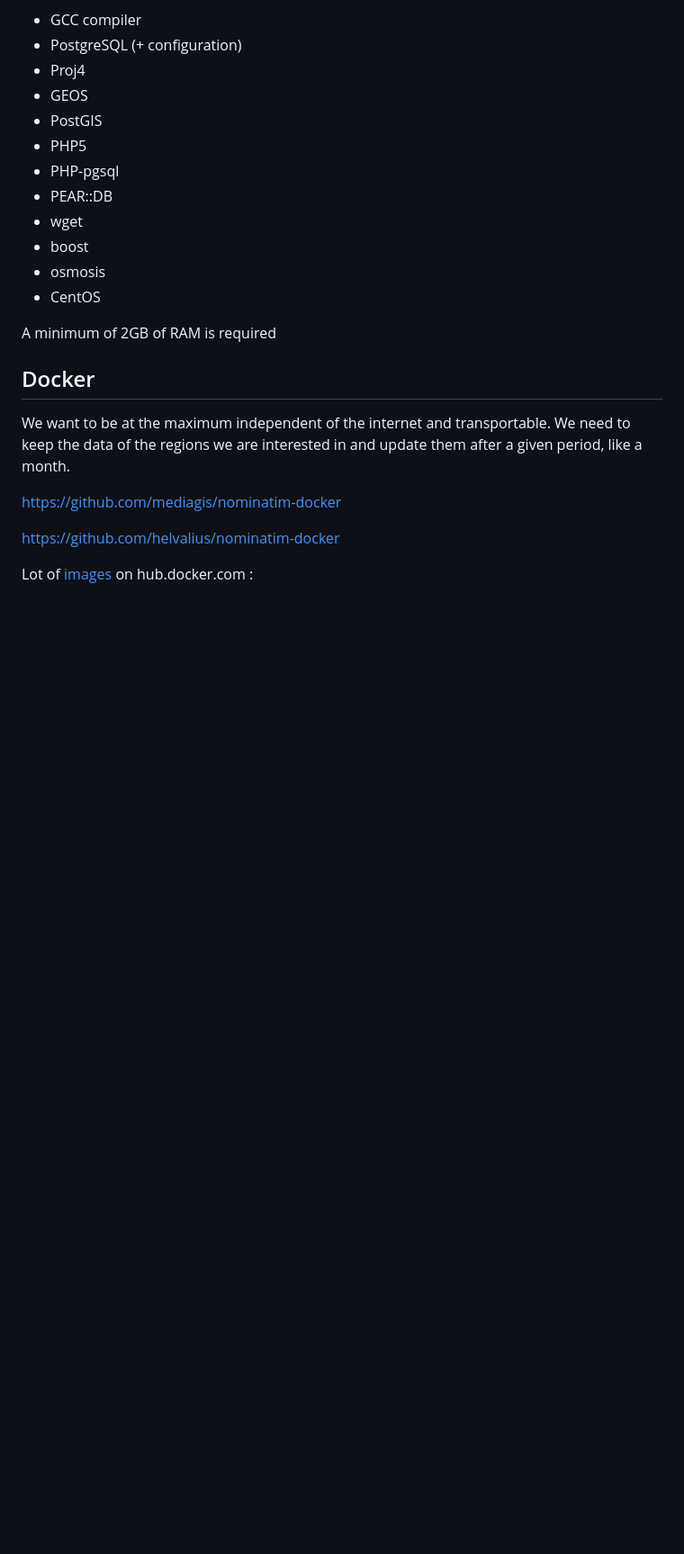
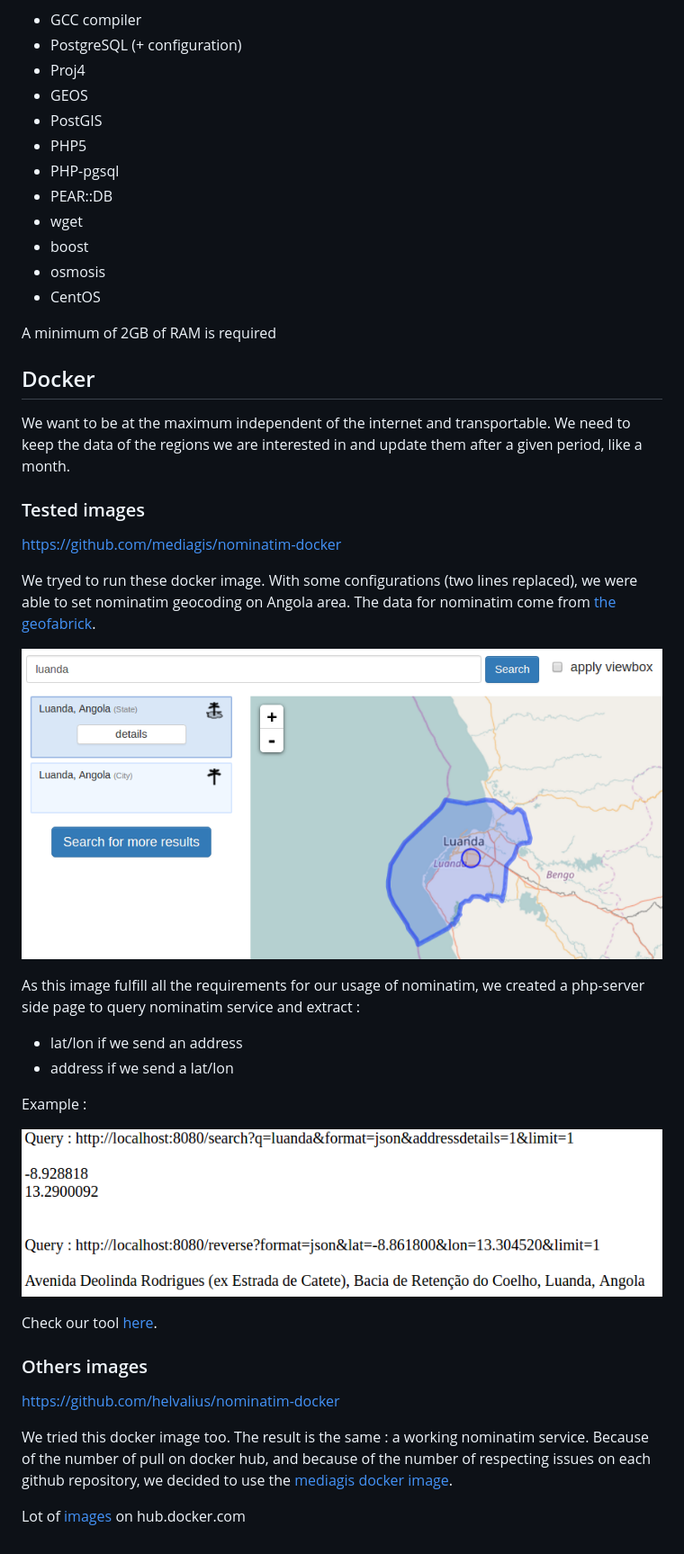
Before and after one commit to Rudymil/Route_Computation_Networks, a Markdown page: nominatim/README.md, the part around the change. Shown: that part at 90% size. Drawn GitHub-style; pictures changed too: nominatim/luanda_nominatim.png (added), nominatim/result_nominatim.png (added); blank space fills up the shorter version.

Commit message:
nominatim documentation

```diff
--- a/OSM_Nominatim.md
+++ b/nominatim/README.md
@@ -53,8 +53,27 @@ A minimum of 2GB of RAM is required
 We want to be at the maximum independent of the internet and transportable.
 We need to keep the data of the regions we are interested in and update them after a given period, like a month.
 
+### Tested images
 https://github.com/mediagis/nominatim-docker
 
+We tryed to run these docker image. With some configurations (two lines replaced), we were able to set nominatim geocoding on Angola area. The data for nominatim come from [the geofabrick](http://download.geofabrik.de/).
+
+![nominatim-angola](luanda_nominatim.png)
+
+As this image fulfill all the requirements for our usage of nominatim, we created a php-server side page to query nominatim service and extract :
+- lat/lon if we send an address
+- address if we send a lat/lon
+
+Example :
+
+![result_nominatim-angola](result_nominatim.png)
+
+
+Check our tool [here](test_request_nominatim.php).
+
+### Others images
 https://github.com/helvalius/nominatim-docker
 
-Lot of [images](https://hub.docker.com/search/?isAutomated=0&isOfficial=0&page=1&pullCount=0&q=nominatim&starCount=0) on hub.docker.com :
+We tried this docker image too. The result is the same : a working nominatim service. Because of the number of pull on docker hub, and because of the number of respecting issues on each github repository, we decided to use the [mediagis docker image](https://github.com/mediagis/nominatim-docker).
+
+Lot of [images](https://hub.docker.com/search/?isAutomated=0&isOfficial=0&page=1&pullCount=0&q=nominatim&starCount=0) on hub.docker.com
```
Also changed, not shown: 1 other file.
